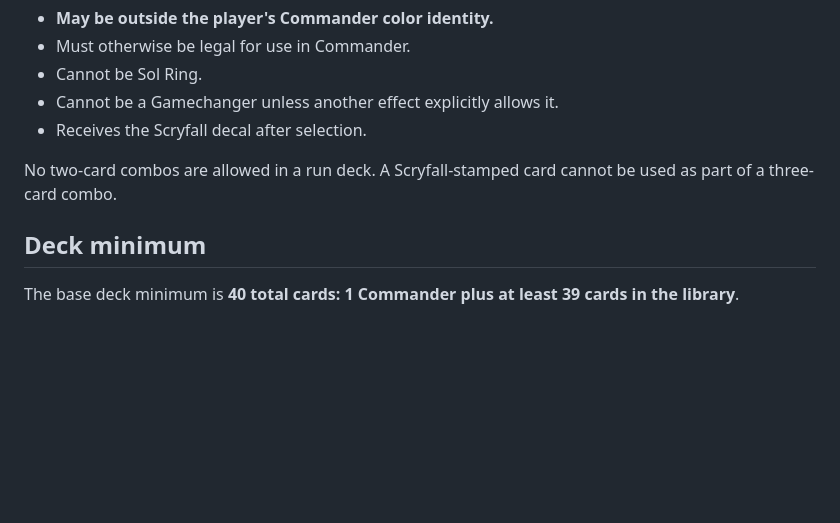
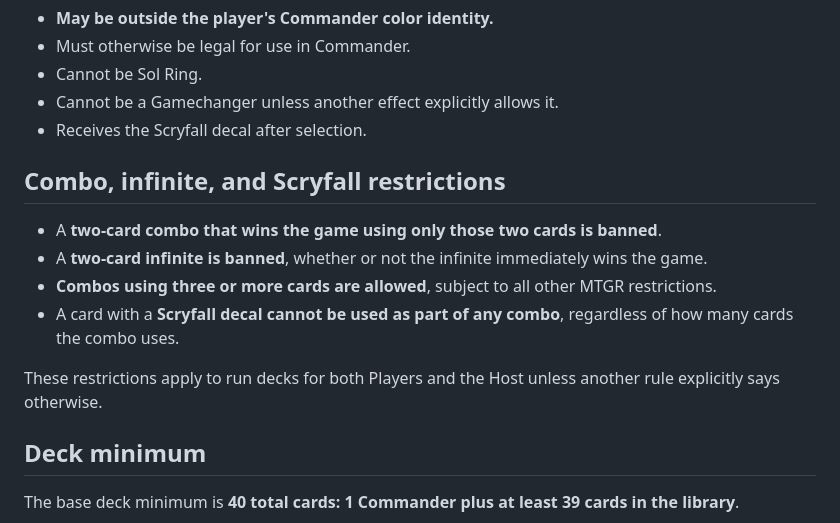
Before and after one commit to zkzeroxvirus/MTGR-Rules, a Markdown page: DECKBUILDING-RULES-V2.1.md, the part around the change. GitHub-like rendering; blank space fills up the shorter version.

Commit message:
Clarify combo infinite and Scryfall restrictions

```diff
--- a/DECKBUILDING-RULES-V2.1.md
+++ b/DECKBUILDING-RULES-V2.1.md
@@ -53,7 +53,14 @@ The Free Choice Card:
 - Cannot be a Gamechanger unless another effect explicitly allows it.
 - Receives the Scryfall decal after selection.
 
-No two-card combos are allowed in a run deck. A Scryfall-stamped card cannot be used as part of a three-card combo.
+## Combo, infinite, and Scryfall restrictions
+
+- A **two-card combo that wins the game using only those two cards is banned**.
+- A **two-card infinite is banned**, whether or not the infinite immediately wins the game.
+- **Combos using three or more cards are allowed**, subject to all other MTGR restrictions.
+- A card with a **Scryfall decal cannot be used as part of any combo**, regardless of how many cards the combo uses.
+
+These restrictions apply to run decks for both Players and the Host unless another rule explicitly says otherwise.
 
 ## Deck minimum
 
```
